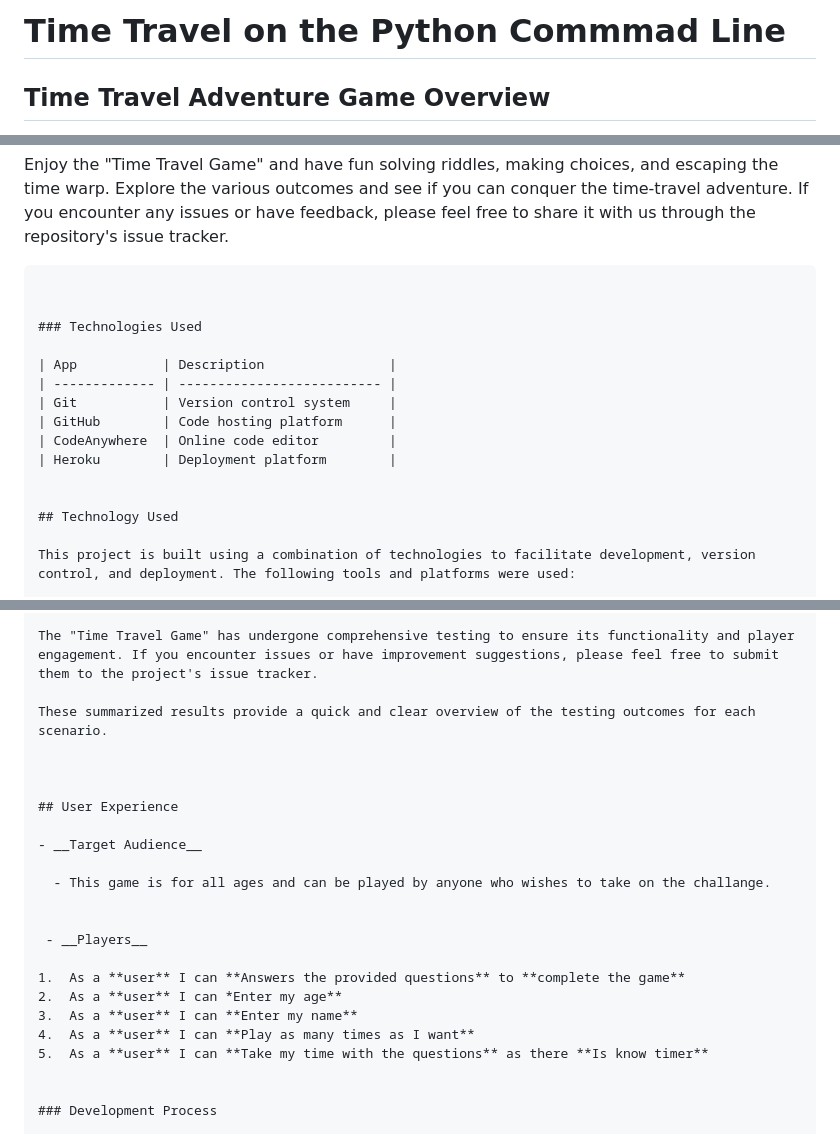
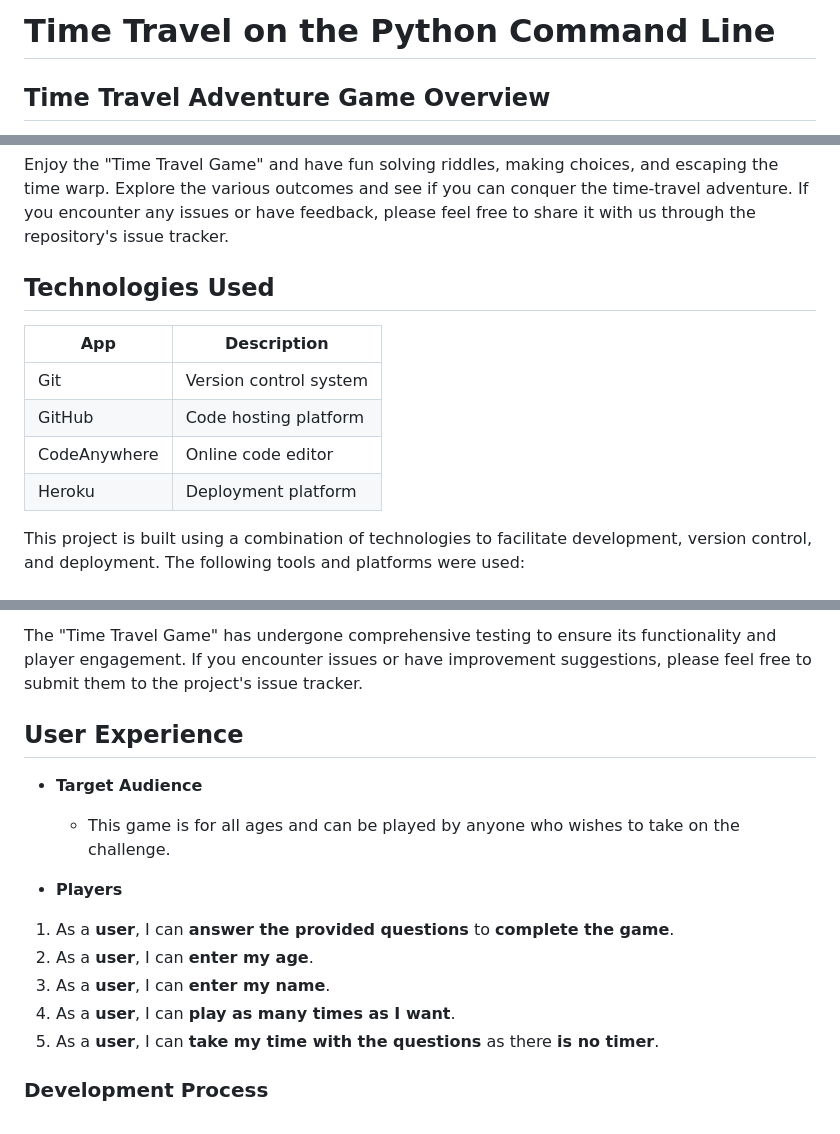
Before and after one commit to danij1990/Time-Travel-on-the-Python-Commmad-Line, a Markdown page: README.md, 3 parts joined by grey strips. Rendered like a GitHub page.

````diff
--- a/README.md
+++ b/README.md
@@ -1,6 +1,4 @@
-# Time Travel on the Python Commmad Line
-
-
+# Time Travel on the Python Command Line
 
 ## Time Travel Adventure Game Overview
 
@@ -123,10 +129,8 @@ The "Time Travel Game" is an interactive text-based adventure where you embark o
 10. **Replay the Game**: If you'd like to replay the game, simply run the script again, and the adventure will start over.
 
 Enjoy the "Time Travel Game" and have fun solving riddles, making choices, and escaping the time warp. Explore the various outcomes and see if you can conquer the time-travel adventure. If you encounter any issues or have feedback, please feel free to share it with us through the repository's issue tracker.
-```
 
-
-### Technologies Used
+## Technologies Used
 
 | App           | Description                |
 | ------------- | -------------------------- |
@@ -134,9 +138,6 @@ Enjoy the "Time Travel Game" and have fun solving riddles, making choices, and e
 | GitHub        | Code hosting platform      |
 | CodeAnywhere  | Online code editor         |
 | Heroku        | Deployment platform        |
-
-
-## Technology Used
 
 This project is built using a combination of technologies to facilitate development, version control, and deployment. The following tools and platforms were used:
 
@@ -289,25 +292,20 @@ To ensure the "Time Travel Game" functions as intended, a series of tests were c
 
 The "Time Travel Game" has undergone comprehensive testing to ensure its functionality and player engagement. If you encounter issues or have improvement suggestions, please feel free to submit them to the project's issue tracker.
 
-These summarized results provide a quick and clear overview of the testing outcomes for each scenario.
+## User Experience
+
+- **Target Audience**
+
+  - This game is for all ages and can be played by anyone who wishes to take on the challenge.
 
 
+ - **Players**
 
-## User Experience
-
-- __Target Audience__
-
-  - This game is for all ages and can be played by anyone who wishes to take on the challange.
-
-
- - __Players__
-
-1.	As a **user** I can **Answers the provided questions** to **complete the game**
-2.	As a **user** I can *Enter my age**
-3.	As a **user** I can **Enter my name**
-4.	As a **user** I can **Play as many times as I want**
-5.	As a **user** I can **Take my time with the questions** as there **Is know timer**
-
+1. As a **user**, I can **answer the provided questions** to **complete the game**.
+2. As a **user**, I can **enter my age**.
+3. As a **user**, I can **enter my name**.
+4. As a **user**, I can **play as many times as I want**.
+5. As a **user**, I can **take my time with the questions** as there **is no timer**.
 
 ### Development Process
 
````
Also changed, not shown: other parts of README.md (+39 -33 lines).
